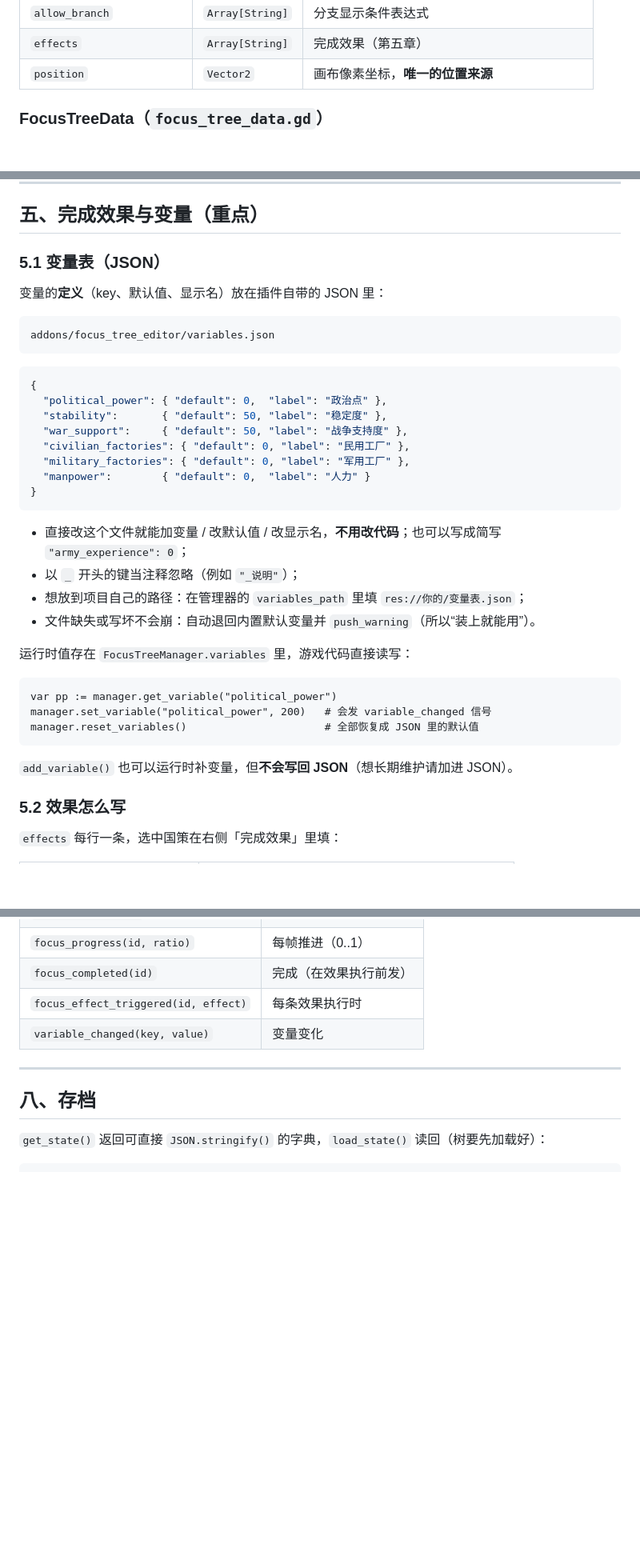
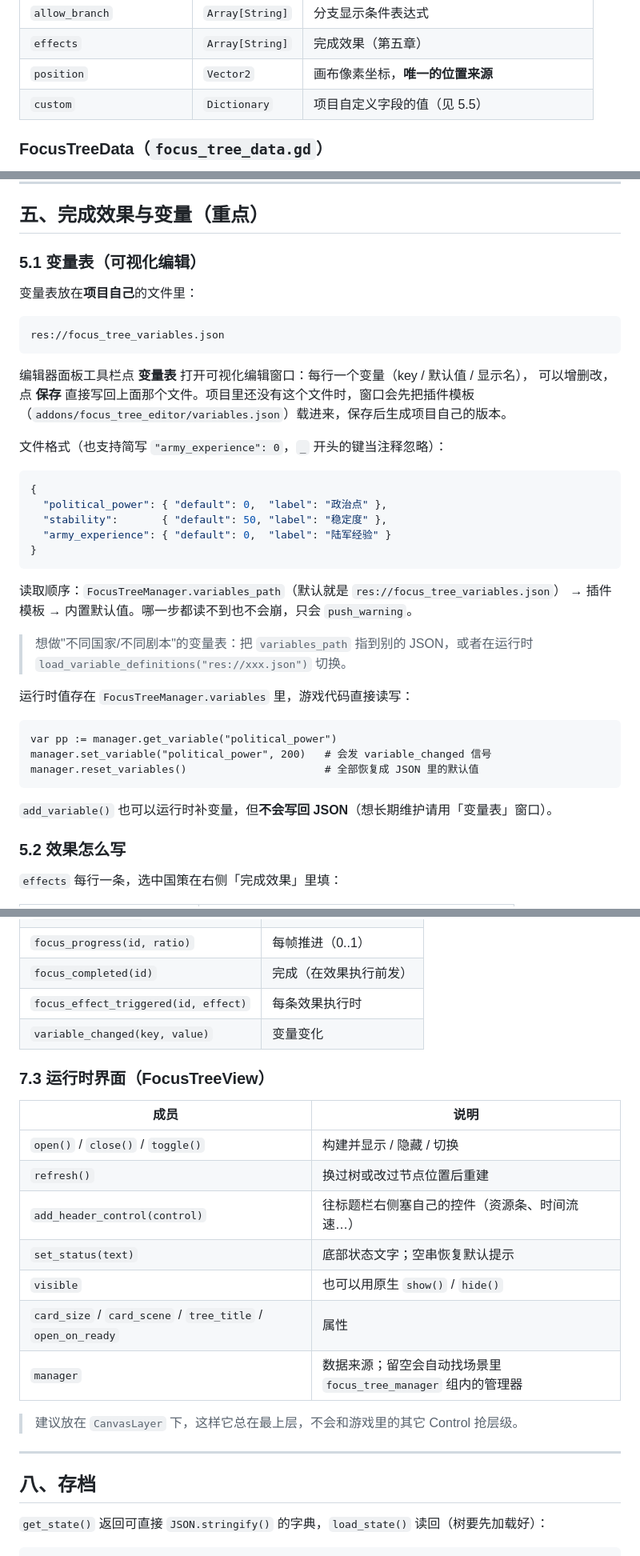
Before and after one commit to turon8995-cmyk/focus_tree_editor, a Markdown page: focus_tree_editor/README.md, 3 parts joined by grey strips. Shown at 80% size. Rendered like a GitHub page; blank space fills up the shorter version.

````diff
--- a/focus_tree_editor/README.md
+++ b/focus_tree_editor/README.md
@@ -113,6 +133,7 @@ manager.start_focus("focus_001")           # 之后按秒自动推进
 | `allow_branch` | `Array[String]` | 分支显示条件表达式 |
 | `effects` | `Array[String]` | 完成效果（第五章） |
 | `position` | `Vector2` | 画布像素坐标，**唯一的位置来源** |
+| `custom` | `Dictionary` | 项目自定义字段的值（见 5.5） |
 
 ### FocusTreeData（`focus_tree_data.gd`）
 
@@ -163,29 +184,33 @@ nodes = Array[ExtResource("1_glutk")]([SubResource("Resource_tw2is")])
 
 ## 五、完成效果与变量（重点）
 
-### 5.1 变量表（JSON）
+### 5.1 变量表（可视化编辑）
 
-变量的**定义**（key、默认值、显示名）放在插件自带的 JSON 里：
+变量表放在**项目自己**的文件里：
 
 ```
-addons/focus_tree_editor/variables.json
+res://focus_tree_variables.json
 ```
+
+编辑器面板工具栏点 **变量表** 打开可视化编辑窗口：每行一个变量（key / 默认值 / 显示名），
+可以增删改，点 **保存** 直接写回上面那个文件。项目里还没有这个文件时，窗口会先把插件模板
+（`addons/focus_tree_editor/variables.json`）载进来，保存后生成项目自己的版本。
+
+文件格式（也支持简写 `"army_experience": 0`，`_` 开头的键当注释忽略）：
 
 ```json
 {
   "political_power": { "default": 0,  "label": "政治点" },
   "stability":       { "default": 50, "label": "稳定度" },
-  "war_support":     { "default": 50, "label": "战争支持度" },
-  "civilian_factories": { "default": 0, "label": "民用工厂" },
-  "military_factories": { "default": 0, "label": "军用工厂" },
-  "manpower":        { "default": 0,  "label": "人力" }
+  "army_experience": { "default": 0,  "label": "陆军经验" }
 }
 ```
 
-- 直接改这个文件就能加变量 / 改默认值 / 改显示名，**不用改代码**；也可以写成简写 `"army_experience": 0`；
-- 以 `_` 开头的键当注释忽略（例如 `"_说明"`）；
-- 想放到项目自己的路径：在管理器的 `variables_path` 里填 `res://你的/变量表.json`；
-- 文件缺失或写坏不会崩：自动退回内置默认变量并 `push_warning`（所以“装上就能用”）。
+读取顺序：`FocusTreeManager.variables_path`（默认就是 `res://focus_tree_variables.json`）
+→ 插件模板 → 内置默认值。哪一步都读不到也不会崩，只会 `push_warning`。
+
+> 想做"不同国家/不同剧本"的变量表：把 `variables_path` 指到别的 JSON，或者在运行时
+> `load_variable_definitions("res://xxx.json")` 切换。
 
 运行时值存在 `FocusTreeManager.variables` 里，游戏代码直接读写：
 
@@ -195,7 +220,7 @@ manager.set_variable("political_power", 200)   # 会发 variable_changed 信号
 manager.reset_variables()                      # 全部恢复成 JSON 里的默认值
 ```
 
-`add_variable()` 也可以运行时补变量，但**不会写回 JSON**（想长期维护请加进 JSON）。
+`add_variable()` 也可以运行时补变量，但**不会写回 JSON**（想长期维护请用「变量表」窗口）。
 
 ### 5.2 效果怎么写
 
@@ -349,6 +406,20 @@ manager.advance_days(1.0)          # 每次时间推进时调用
 | `focus_effect_triggered(id, effect)` | 每条效果执行时 |
 | `variable_changed(key, value)` | 变量变化 |
 
+### 7.3 运行时界面（FocusTreeView）
+
+| 成员 | 说明 |
+| --- | --- |
+| `open()` / `close()` / `toggle()` | 构建并显示 / 隐藏 / 切换 |
+| `refresh()` | 换过树或改过节点位置后重建 |
+| `add_header_control(control)` | 往标题栏右侧塞自己的控件（资源条、时间流速…） |
+| `set_status(text)` | 底部状态文字；空串恢复默认提示 |
+| `visible` | 也可以用原生 `show()` / `hide()` |
+| `card_size` / `card_scene` / `tree_title` / `open_on_ready` | 属性 |
+| `manager` | 数据来源；留空会自动找场景里 `focus_tree_manager` 组内的管理器 |
+
+> 建议放在 `CanvasLayer` 下，这样它总在最上层，不会和游戏里的其它 Control 抢层级。
+
 ---
 
 ## 八、存档
````
Also changed, not shown: other parts of focus_tree_editor/README.md (+93 -30 lines), focus_tree_editor/docs/editor_panel.png, focus_tree_editor/docs/runtime_demo.png, focus_tree_editor/docs/runtime_progress.png, 16 other files.
